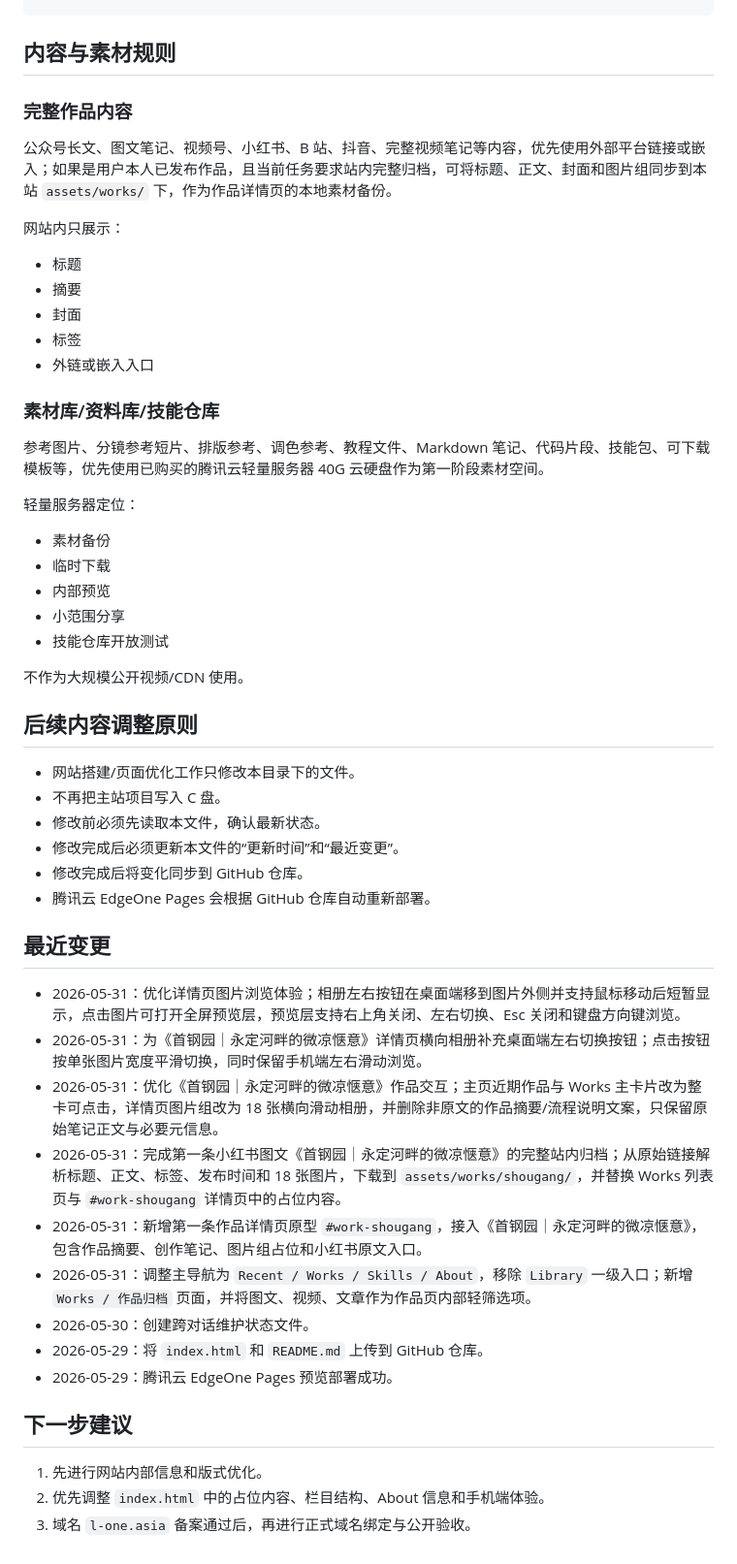
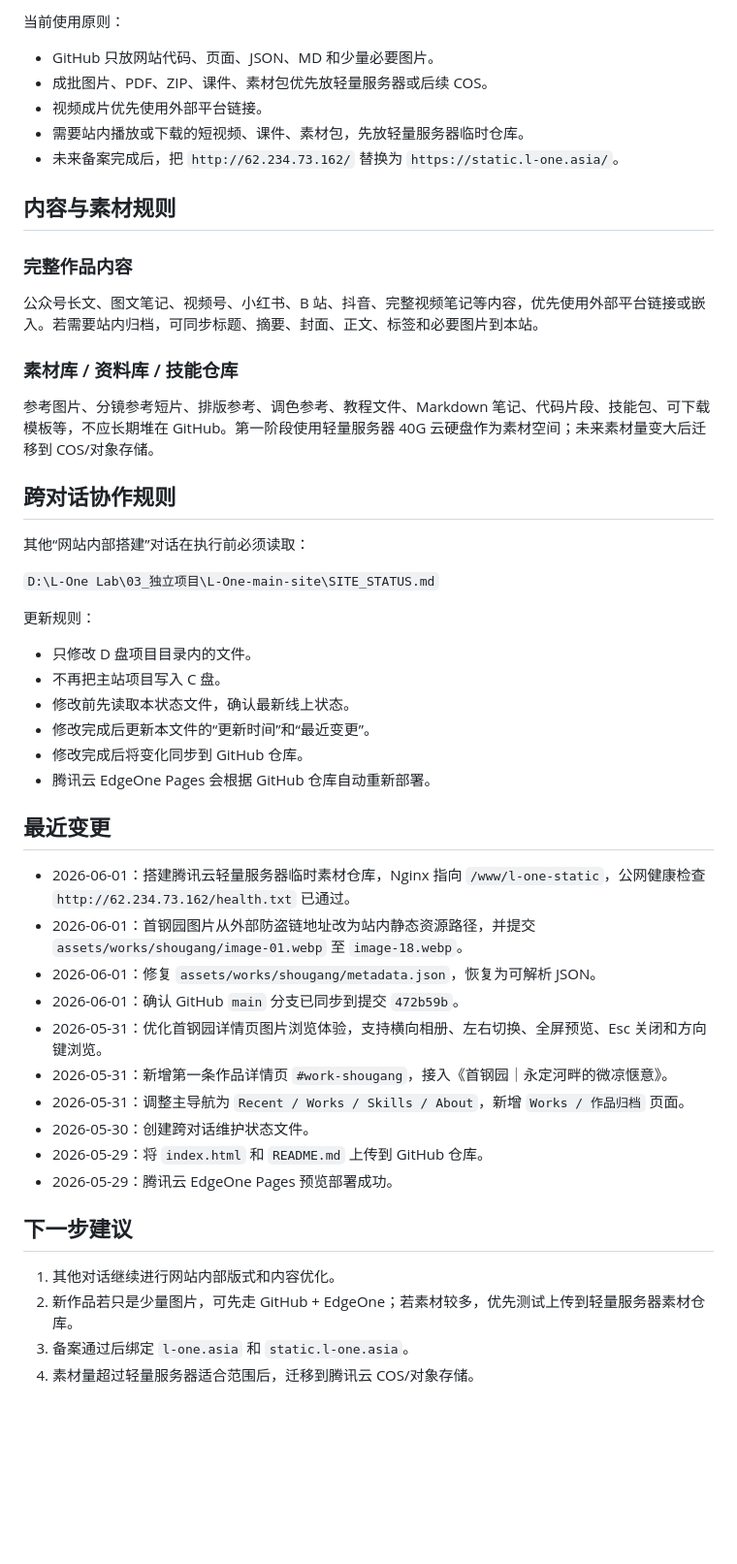
Before and after one commit to macabyavaha7-sys/L-One-main-site, a Markdown page: SITE_STATUS.md, the part around one of its changes. Shown at 97% size. Drawn GitHub-style; blank space fills up the shorter version.

Commit message:
Update site deployment status

```diff
--- a/SITE_STATUS.md
+++ b/SITE_STATUS.md
@@ -44,54 +81,52 @@
+当前使用原则：
+
+- GitHub 只放网站代码、页面、JSON、MD 和少量必要图片。
+- 成批图片、PDF、ZIP、课件、素材包优先放轻量服务器或后续 COS。
+- 视频成片优先使用外部平台链接。
+- 需要站内播放或下载的短视频、课件、素材包，先放轻量服务器临时仓库。
+- 未来备案完成后，把 `http://62.234.73.162/` 替换为 `https://static.l-one.asia/`。
+
 ## 内容与素材规则
 
 ### 完整作品内容
 
-公众号长文、图文笔记、视频号、小红书、B 站、抖音、完整视频笔记等内容，优先使用外部平台链接或嵌入；如果是用户本人已发布作品，且当前任务要求站内完整归档，可将标题、正文、封面和图片组同步到本站 `assets/works/` 下，作为作品详情页的本地素材备份。
+公众号长文、图文笔记、视频号、小红书、B 站、抖音、完整视频笔记等内容，优先使用外部平台链接或嵌入。若需要站内归档，可同步标题、摘要、封面、正文、标签和必要图片到本站。
 
-网站内只展示：
+### 素材库 / 资料库 / 技能仓库
 
-- 标题
-- 摘要
-- 封面
-- 标签
-- 外链或嵌入入口
+参考图片、分镜参考短片、排版参考、调色参考、教程文件、Markdown 笔记、代码片段、技能包、可下载模板等，不应长期堆在 GitHub。第一阶段使用轻量服务器 40G 云硬盘作为素材空间；未来素材量变大后迁移到 COS/对象存储。
 
-### 素材库/资料库/技能仓库
+## 跨对话协作规则
 
-参考图片、分镜参考短片、排版参考、调色参考、教程文件、Markdown 笔记、代码片段、技能包、可下载模板等，优先使用已购买的腾讯云轻量服务器 40G 云硬盘作为第一阶段素材空间。
+其他“网站内部搭建”对话在执行前必须读取：
 
-轻量服务器定位：
+`D:\L-One Lab\03_独立项目\L-One-main-site\SITE_STATUS.md`
 
-- 素材备份
-- 临时下载
-- 内部预览
-- 小范围分享
-- 技能仓库开放测试
+更新规则：
 
-不作为大规模公开视频/CDN 使用。
-
-## 后续内容调整原则
-
-- 网站搭建/页面优化工作只修改本目录下的文件。
+- 只修改 D 盘项目目录内的文件。
 - 不再把主站项目写入 C 盘。
-- 修改前必须先读取本文件，确认最新状态。
-- 修改完成后必须更新本文件的“更新时间”和“最近变更”。
+- 修改前先读取本状态文件，确认最新线上状态。
+- 修改完成后更新本文件的“更新时间”和“最近变更”。
 - 修改完成后将变化同步到 GitHub 仓库。
 - 腾讯云 EdgeOne Pages 会根据 GitHub 仓库自动重新部署。
 
 ## 最近变更
 
-- 2026-05-31：优化详情页图片浏览体验；相册左右按钮在桌面端移到图片外侧并支持鼠标移动后短暂显示，点击图片可打开全屏预览层，预览层支持右上角关闭、左右切换、Esc 关闭和键盘方向键浏览。
-- 2026-05-31：为《首钢园｜永定河畔的微凉惬意》详情页横向相册补充桌面端左右切换按钮；点击按钮按单张图片宽度平滑切换，同时保留手机端左右滑动浏览。
-- 2026-05-31：优化《首钢园｜永定河畔的微凉惬意》作品交互；主页近期作品与 Works 主卡片改为整卡可点击，详情页图片组改为 18 张横向滑动相册，并删除非原文的作品摘要/流程说明文案，只保留原始笔记正文与必要元信息。
-- 2026-05-31：完成第一条小红书图文《首钢园｜永定河畔的微凉惬意》的完整站内归档；从原始链接解析标题、正文、标签、发布时间和 18 张图片，下载到 `assets/works/shougang/`，并替换 Works 列表页与 `#work-shougang` 详情页中的占位内容。
-- 2026-05-31：新增第一条作品详情页原型 `#work-shougang`，接入《首钢园｜永定河畔的微凉惬意》，包含作品摘要、创作笔记、图片组占位和小红书原文入口。
-- 2026-05-31：调整主导航为 `Recent / Works / Skills / About`，移除 `Library` 一级入口；新增 `Works / 作品归档` 页面，并将图文、视频、文章作为作品页内部轻筛选项。
+- 2026-06-01：搭建腾讯云轻量服务器临时素材仓库，Nginx 指向 `/www/l-one-static`，公网健康检查 `http://62.234.73.162/health.txt` 已通过。
+- 2026-06-01：首钢园图片从外部防盗链地址改为站内静态资源路径，并提交 `assets/works/shougang/image-01.webp` 至 `image-18.webp`。
+- 2026-06-01：修复 `assets/works/shougang/metadata.json`，恢复为可解析 JSON。
+- 2026-06-01：确认 GitHub `main` 分支已同步到提交 `472b59b`。
+- 2026-05-31：优化首钢园详情页图片浏览体验，支持横向相册、左右切换、全屏预览、Esc 关闭和方向键浏览。
+- 2026-05-31：新增第一条作品详情页 `#work-shougang`，接入《首钢园｜永定河畔的微凉惬意》。
+- 2026-05-31：调整主导航为 `Recent / Works / Skills / About`，新增 `Works / 作品归档` 页面。
 - 2026-05-30：创建跨对话维护状态文件。
 - 2026-05-29：将 `index.html` 和 `README.md` 上传到 GitHub 仓库。
 - 2026-05-29：腾讯云 EdgeOne Pages 预览部署成功。
 
 ## 下一步建议
 
-1. 先进行网站内部信息和版式优化。
-2. 优先调整 `index.html` 中的占位内容、栏目结构、About 信息和手机端体验。
-3. 域名 `l-one.asia` 备案通过后，再进行正式域名绑定与公开验收。
+1. 其他对话继续进行网站内部版式和内容优化。
+2. 新作品若只是少量图片，可先走 GitHub + EdgeOne；若素材较多，优先测试上传到轻量服务器素材仓库。
+3. 备案通过后绑定 `l-one.asia` 和 `static.l-one.asia`。
+4. 素材量超过轻量服务器适合范围后，迁移到腾讯云 COS/对象存储。
```
Also changed, not shown: other parts of SITE_STATUS.md (+43 -6 lines).
